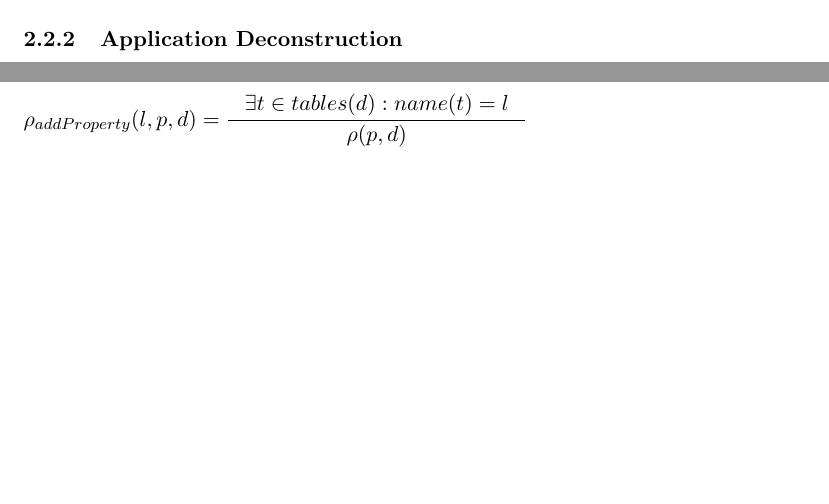
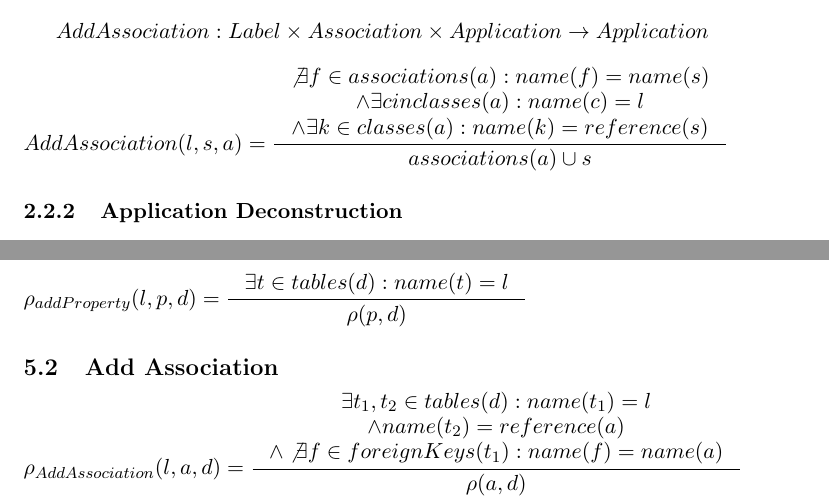
Before and after one commit to macekond/migdb_formal, a LaTeX document (doc/description.tex): two parts of pages 5 and 9 of 9 before the commit and two parts of pages 5 and 9 of 10 after it, joined at a grey line, cut at the place of the change, the shorter picture padded with empty space. Compiled offline with pdfLaTeX.

Commit message:
add association

```diff
--- a/doc/description.tex
+++ b/doc/description.tex
@@ -105,7 +105,10 @@ $
 AddProperty(l, p, a) = \inference{\exists c \in classes(a) : name(c) = l \\ \wedge \not \exist q \in properties(p) : name(q) \neq name(p)}{
  properties(c) \cup p }
 $
-
+$$AddAssociation : Label \times Association \times Application \rightarrow Application $$
+$
+AddAssociation(l, s, a) = \inference{\not \exists f \in associations(a) : name(f) = name(s) \\ \wedge \exists c in classes(a) : name(c) = l \\ \wedge \exists k \in classes(a) : name(k) = reference(s) }{associations(a) \cup s}
+$
 
 \subsubsection{Application Deconstruction}
 $$RemoveClass: Label \times Application \rightarrow Application $$
@@ -261,8 +264,12 @@ $
 $
 \rho_{addProperty}(l, p, d) =
 \inference{\exists t \in tables(d) : name(t) = l}{\rho(p,d)}
+$
+\subsection{Add Association}
+$
+\rho_{AddAssociation}(l, a, d) = \inference{\exists t_1, t_2 \in tables(d) : name(t_1) = l \\ \wedge name(t_2) = reference(a) \\ \wedge \not \exists f \in foreignKeys(t_1) : name(f) = name(a) }{\rho(a,d)}
+$
 
-$
 
 \subsection{Deconstruction of a System}
 \subsubsection{Remove Class}
```
